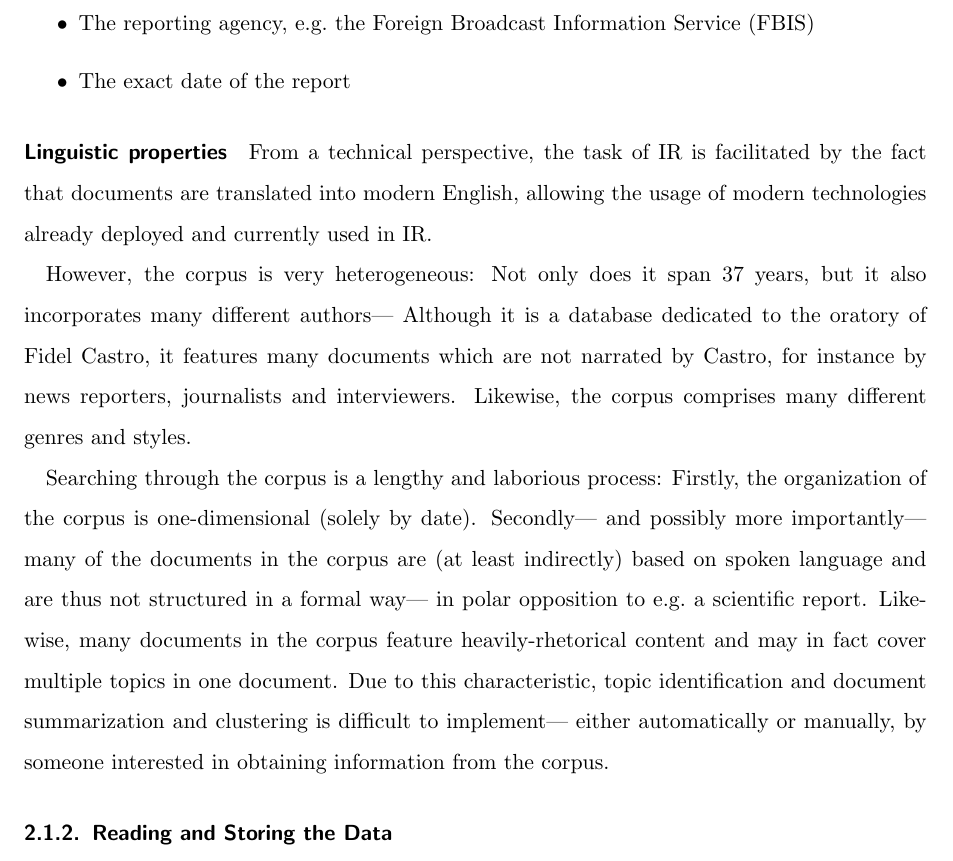
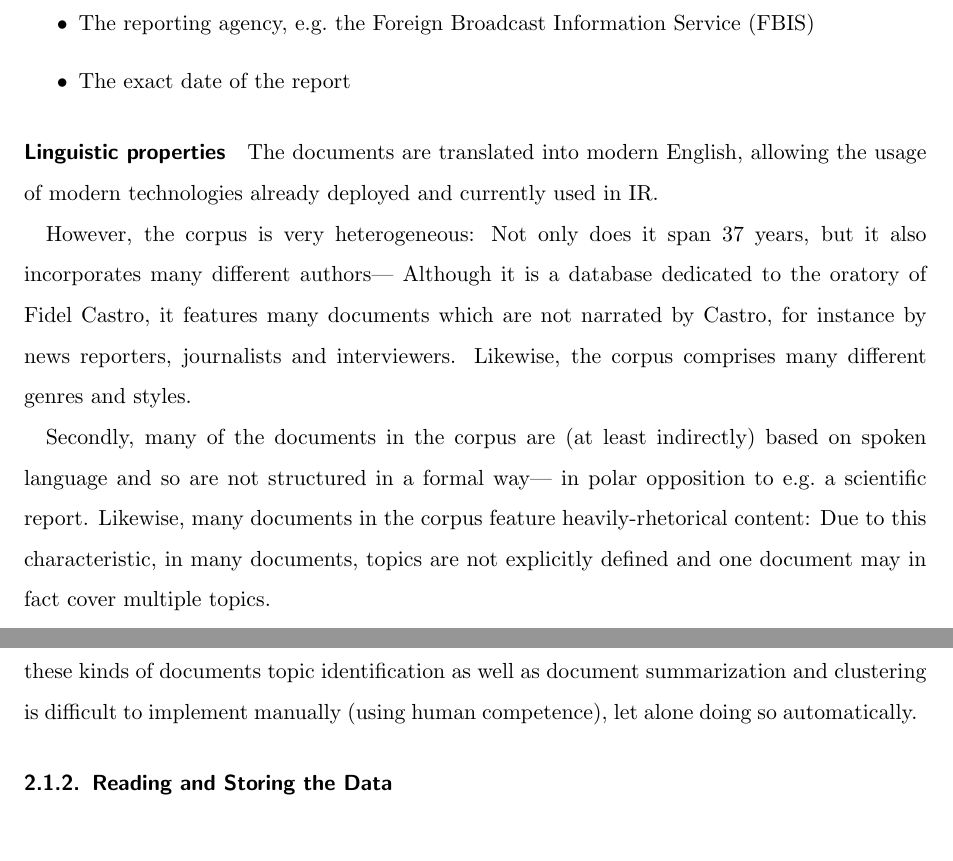
Before and after one commit to cehrler/castro, a LaTeX paper (report/main.tex, which reads report/castrodb.tex): part of page 11 of 33 before the commit and two parts of page 11 of 33 after it, the two joined at a grey line, cut so that both start at the same text, the shorter picture padded with empty space. Compiled offline with pdfLaTeX.

Commit message:
re-did castro db intro

```diff
--- a/report/castrodb.tex
+++ b/report/castrodb.tex
@@ -12,8 +12,10 @@ The \citeA{CastroDB} (CSDB) is an online corpus consisting of speeches, intervie
 \end{itemize}
 
 \paragraph{Linguistic properties}
-From a technical perspective, the task of IR is facilitated by the fact that documents are translated into modern English, allowing the usage of modern technologies already deployed and currently used in IR.
+The documents are translated into modern English, allowing the usage of modern technologies already deployed and currently used in IR.
 
 However, the corpus is very heterogeneous: Not only does it span 37 years, but it also incorporates many different authors--- Although it is a database dedicated to the oratory of Fidel Castro, it features many documents which are not narrated by Castro, for instance by news reporters, journalists and interviewers. Likewise, the corpus comprises many different genres and styles.
 
-Searching through the corpus is a lengthy and laborious process: Firstly, the organization of the corpus is one-dimensional (solely by date). Secondly--- and possibly more importantly--- many of the documents in the corpus are (at least indirectly) based on spoken language and are thus not structured in a formal way--- in polar opposition to e.g.\ a scientific report. Likewise, many documents in the corpus feature heavily-rhetorical content and may in fact cover multiple topics in one document. Due to this characteristic, topic identification and document summarization and clustering is difficult to implement--- either automatically or manually, by someone interested in obtaining information from the corpus.
+Secondly, many of the documents in the corpus are (at least indirectly) based on spoken language and so are not structured in a formal way--- in polar opposition to e.g.\ a scientific report. Likewise, many documents in the corpus feature heavily-rhetorical content: Due to this characteristic, in many documents, topics are not explicitly defined and one document may in fact cover multiple topics.
+
+In this way, the corpus resembles relatively-structured corpora (such as the Wall Street Journal-based \citeA{PTB}) less than it does less-structured more homogeneous literary corpora. On these kinds of documents topic identification as well as document summarization and clustering is difficult to implement manually (using human competence), let alone doing so automatically.
```
